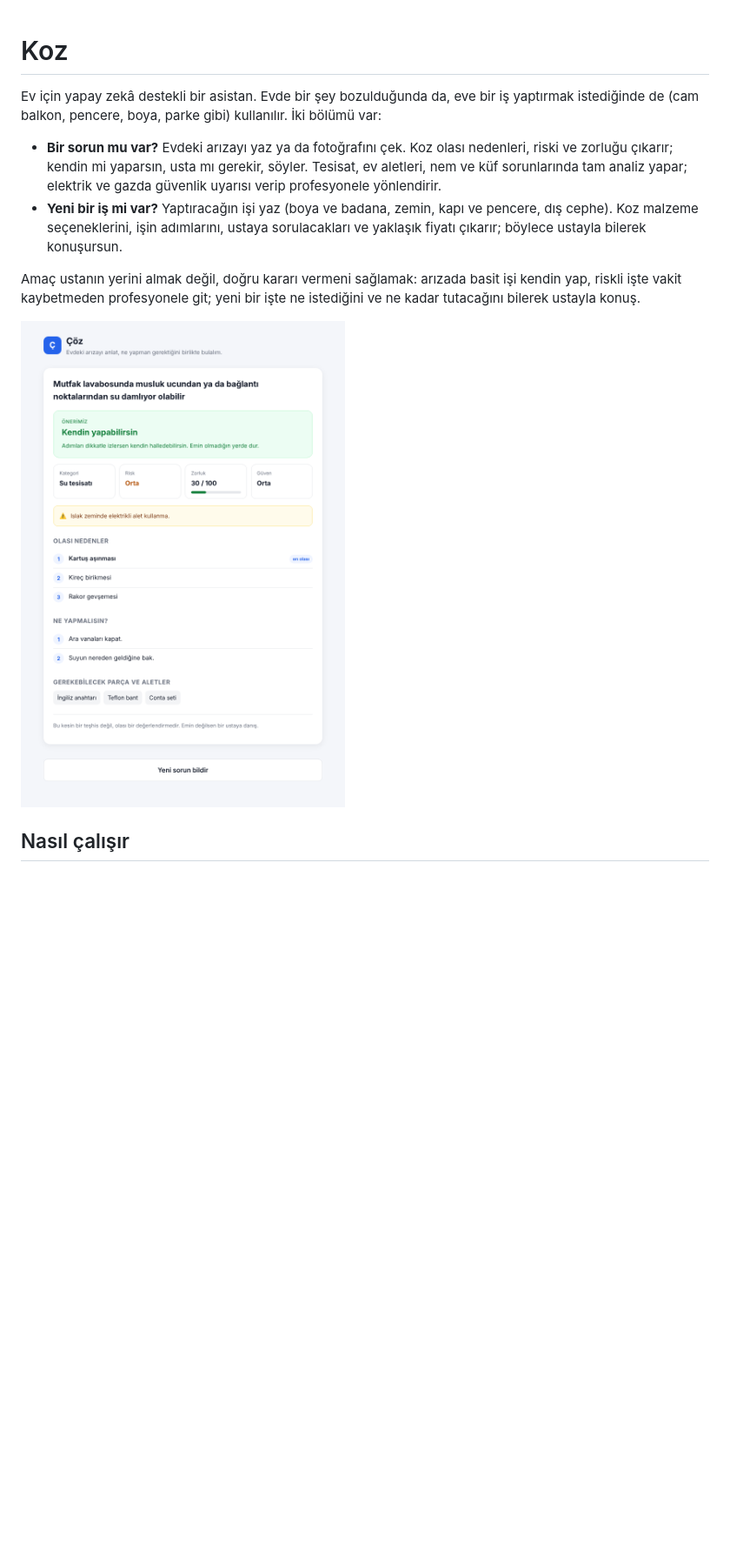
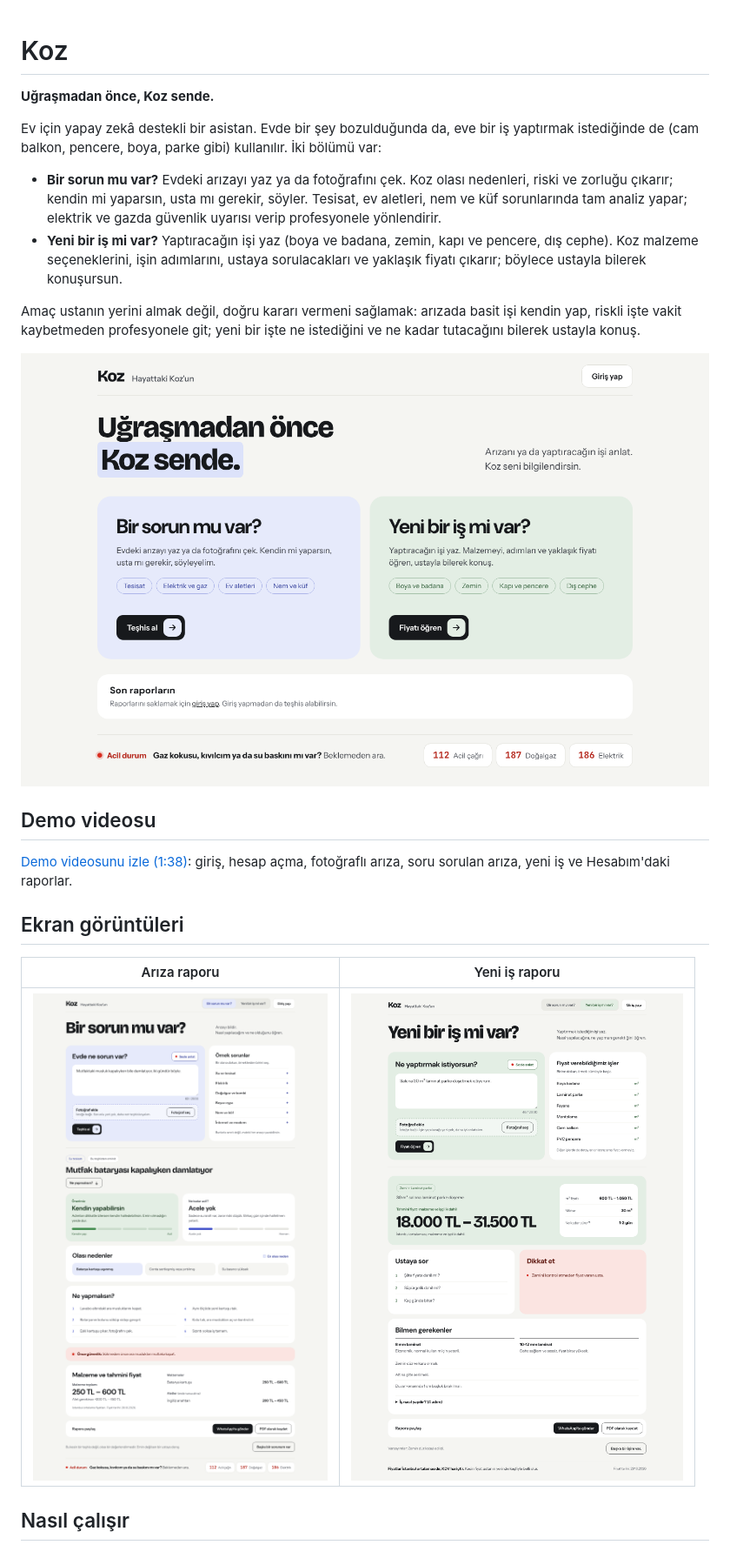
Before and after one commit to MuhammedPekdemir/koz-ai-assistant, a Markdown page: README.md, the part around one of its changes. Shown at 87% size. Rendered like a GitHub page; pictures changed too: gorseller/ana-sayfa.png (added), gorseller/ariza-raporu.png (added), gorseller/yeni-is-raporu.png (added); blank space fills up the shorter version.

Commit message:
README guncellendi, demo videosu ve yeni ekran goruntuleri eklendi
Co-Authored-By: Claude Opus 5.5 <noreply@anthropic.com>
Claude-Session: https://claude.ai/code/session_01NwzBy9a3U3MTPdFsDU3T65

```diff
--- a/README.md
+++ b/README.md
@@ -1,4 +1,6 @@
 # Koz
+
+**Uğraşmadan önce, Koz sende.**
 
 Ev için yapay zekâ destekli bir asistan. Evde bir şey bozulduğunda da, eve bir iş yaptırmak istediğinde de (cam balkon, pencere, boya, parke gibi) kullanılır. İki bölümü var:
 
@@ -7,7 +9,17 @@ Ev için yapay zekâ destekli bir asistan. Evde bir şey bozulduğunda da, eve b
 
 Amaç ustanın yerini almak değil, doğru kararı vermeni sağlamak: arızada basit işi kendin yap, riskli işte vakit kaybetmeden profesyonele git; yeni bir işte ne istediğini ve ne kadar tutacağını bilerek ustayla konuş.
 
-![Rapor ekranı](gorseller/arayuz-rapor-onizleme.png)
+![Ana sayfa](gorseller/ana-sayfa.png)
+
+## Demo videosu
+
+[Demo videosunu izle (1:38)](gorseller/koz-demo.mp4): giriş, hesap açma, fotoğraflı arıza, soru sorulan arıza, yeni iş ve Hesabım'daki raporlar.
+
+## Ekran görüntüleri
+
+| Arıza raporu | Yeni iş raporu |
+|---|---|
+| ![Arıza raporu](gorseller/ariza-raporu.png) | ![Yeni iş raporu](gorseller/yeni-is-raporu.png) |
 
 ## Nasıl çalışır
 
```
Also changed, not shown: other parts of README.md (+8 -1 lines), 1 other file.
